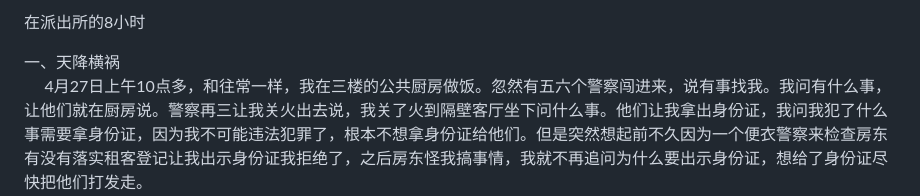
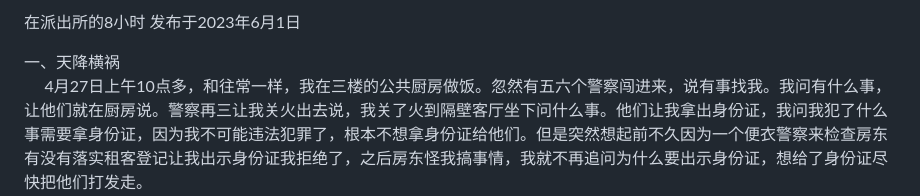
Before and after one commit to ziliudi/ziliudi.github.io, a Markdown page: 1.md, the part around the change. Drawn GitHub-style.

```diff
--- a/1.md
+++ b/1.md
@@ -1,4 +1,4 @@
-在派出所的8小时
+在派出所的8小时 发布于2023年6月1日
 <p>一、天降横祸<br>
 &nbsp;&nbsp;&nbsp;&nbsp;&nbsp;4月27日上午10点多，和往常一样，我在三楼的公共厨房做饭。忽然有五六个警察闯进来，说有事找我。我问有什么事，让他们就在厨房说。警察再三让我关火出去说，我关了火到隔壁客厅坐下问什么事。他们让我拿出身份证，我问我犯了什么事需要拿身份证，因为我不可能违法犯罪了，根本不想拿身份证给他们。但是突然想起前不久因为一个便衣警察来检查房东有没有落实租客登记让我出示身份证我拒绝了，之后房东怪我搞事情，我就不再追问为什么要出示身份证，想给了身份证尽快把他们打发走。</p>
 
```
